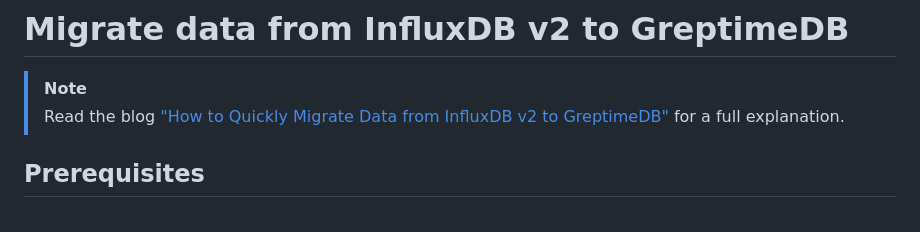
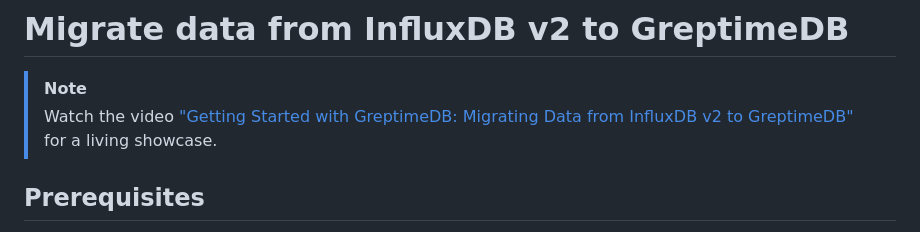
Before and after one commit to GreptimeTeam/demo-scene, a Markdown page: influxdb-v2-to-greptime/README.md, the part around the change. GitHub-like rendering.

```diff
--- a/influxdb-v2-to-greptime/README.md
+++ b/influxdb-v2-to-greptime/README.md
@@ -2,7 +2,7 @@
 
 > [!NOTE]
 >
-> Read the blog ["How to Quickly Migrate Data from InfluxDB v2 to GreptimeDB"](https://greptime.com/blogs/2024-04-16-migrate-data-from-influxdbv2) for a full explanation.
+> Watch the video ["Getting Started with GreptimeDB: Migrating Data from InfluxDB v2 to GreptimeDB"](https://www.youtube.com/watch?v=jiwZoRMzYis) for a living showcase.
 
 ## Prerequisites
 
```
Also changed, not shown: README.md (+3 -2 lines), telegraf-ingestion/README.md (added, +70 -0 lines), telegraf-ingestion/media/dashboard.png (added), telegraf-ingestion/media/panels.png (added), 1 other file.
